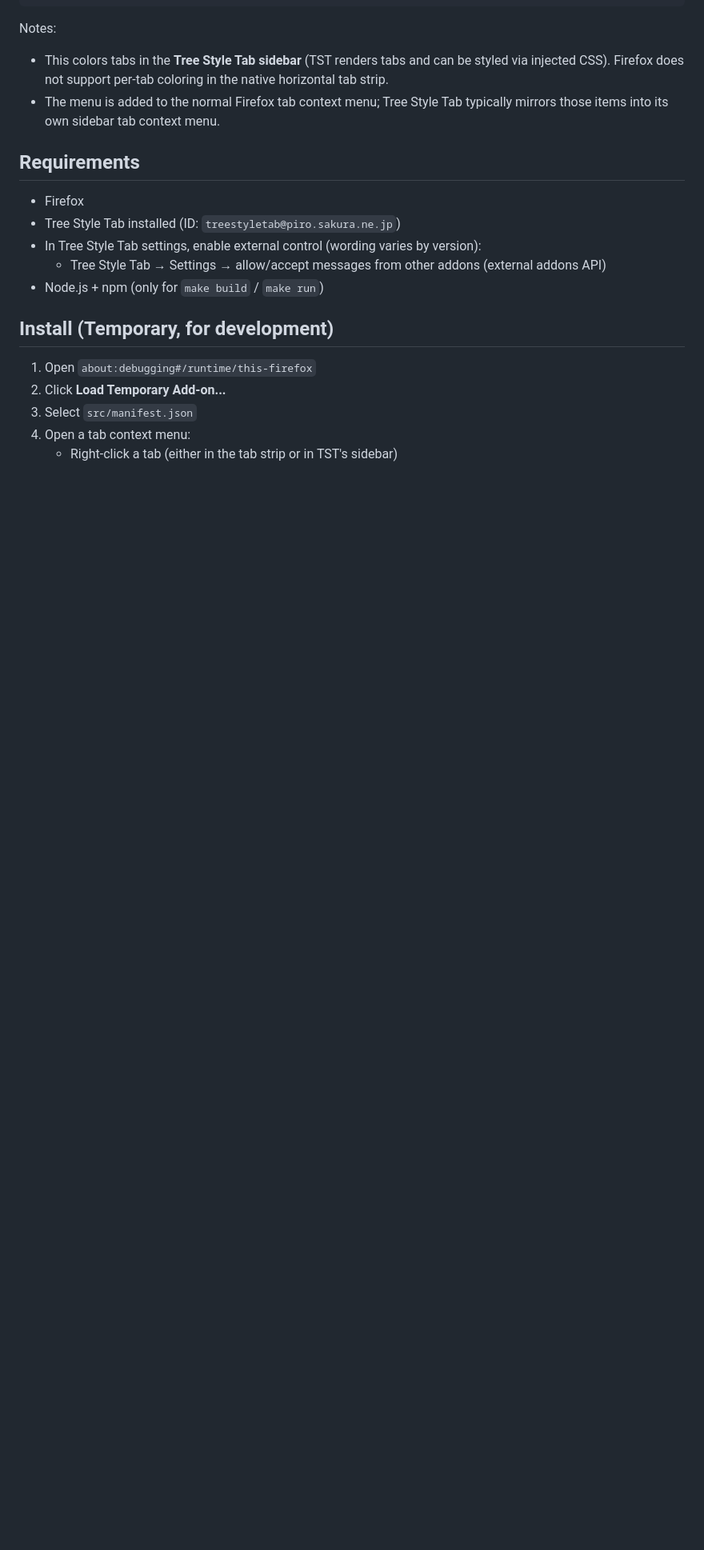
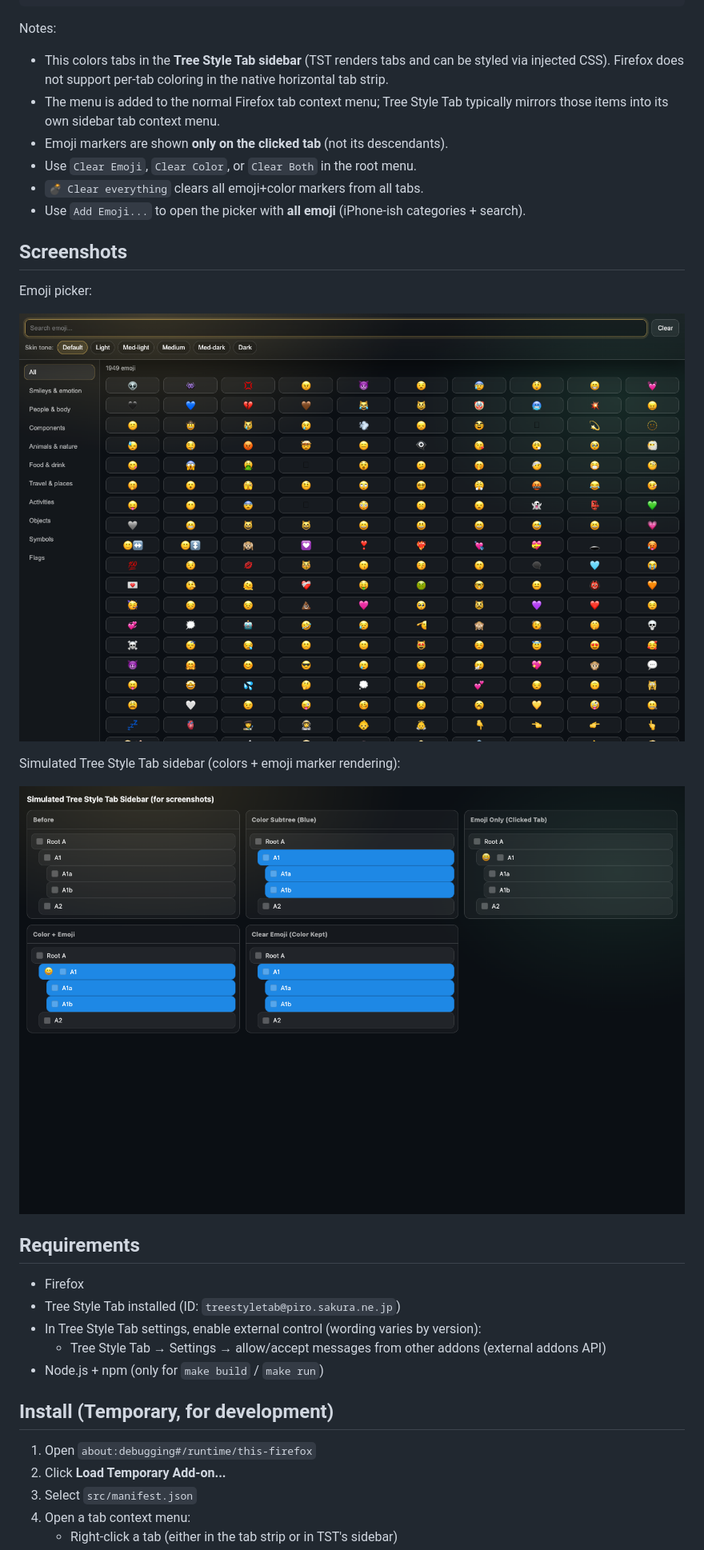
Before and after one commit to shabo/ff-treetab-picasso, a Markdown page: README.md, the part around one of its changes. Shown at 80% size. GitHub-like rendering; pictures changed too: docs/screenshots/emoji_picker_default.png (added), docs/screenshots/tst_sidebar_demo.png (added); blank space fills up the shorter version.

```diff
--- a/README.md
+++ b/README.md
@@ -31,6 +49,20 @@ Notes:
 
 - This colors tabs in the **Tree Style Tab sidebar** (TST renders tabs and can be styled via injected CSS). Firefox does not support per-tab coloring in the native horizontal tab strip.
 - The menu is added to the normal Firefox tab context menu; Tree Style Tab typically mirrors those items into its own sidebar tab context menu.
+- Emoji markers are shown **only on the clicked tab** (not its descendants).
+- Use `Clear Emoji`, `Clear Color`, or `Clear Both` in the root menu.
+- `💣 Clear everything` clears all emoji+color markers from all tabs.
+- Use `Add Emoji...` to open the picker with **all emoji** (iPhone-ish categories + search).
+
+## Screenshots
+
+Emoji picker:
+
+![Emoji picker](docs/screenshots/emoji_picker_default.png)
+
+Simulated Tree Style Tab sidebar (colors + emoji marker rendering):
+
+![TST sidebar demo](docs/screenshots/tst_sidebar_demo.png)
 
 ## Requirements
 
```
Also changed, not shown: other parts of README.md (+34 -30 lines), docs/screenshots/emoji_picker_people_body.png (added), docs/screenshots/emoji_picker_search_hand.png (added), docs/screenshots/emoji_picker_tone_medium.png (added), 13 other files.
